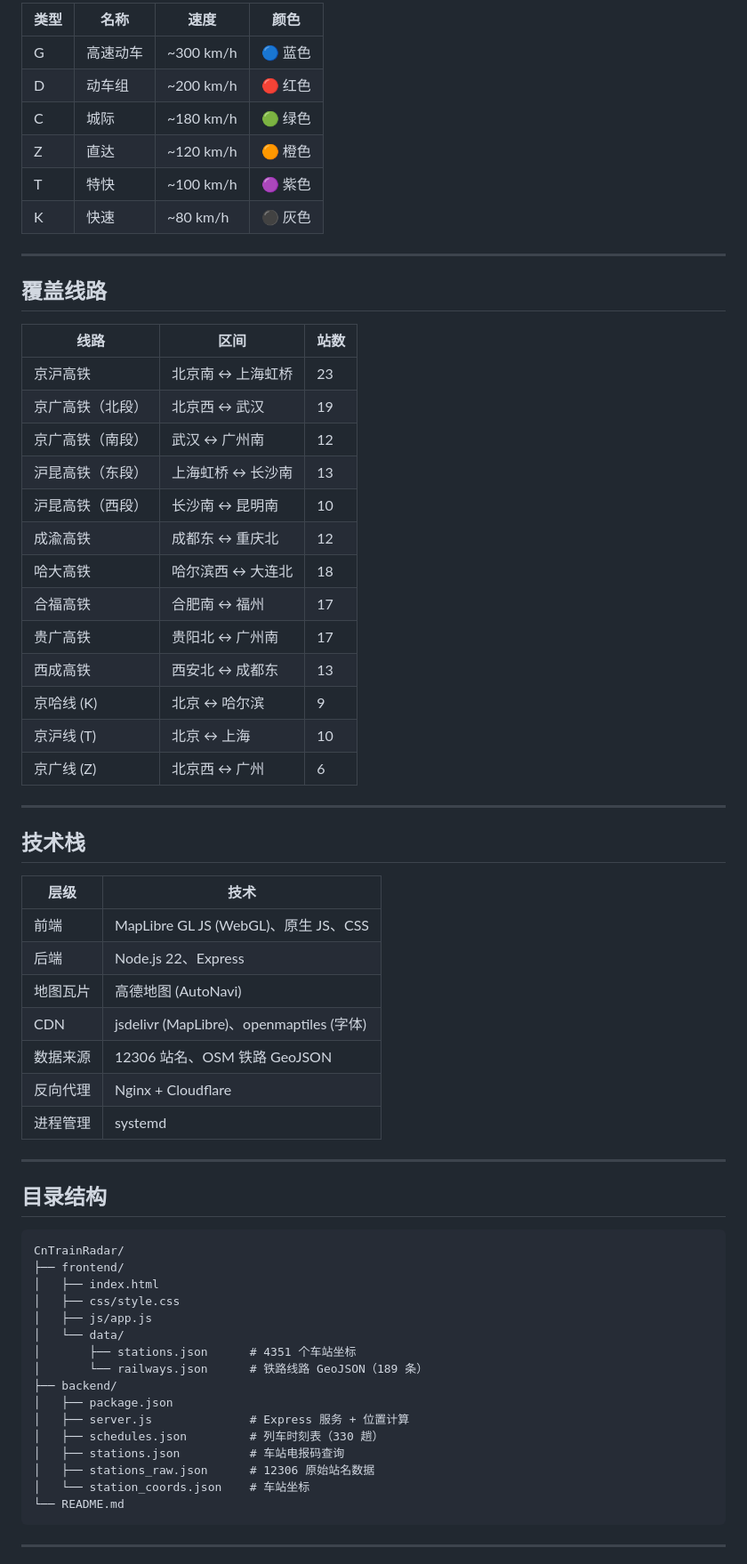
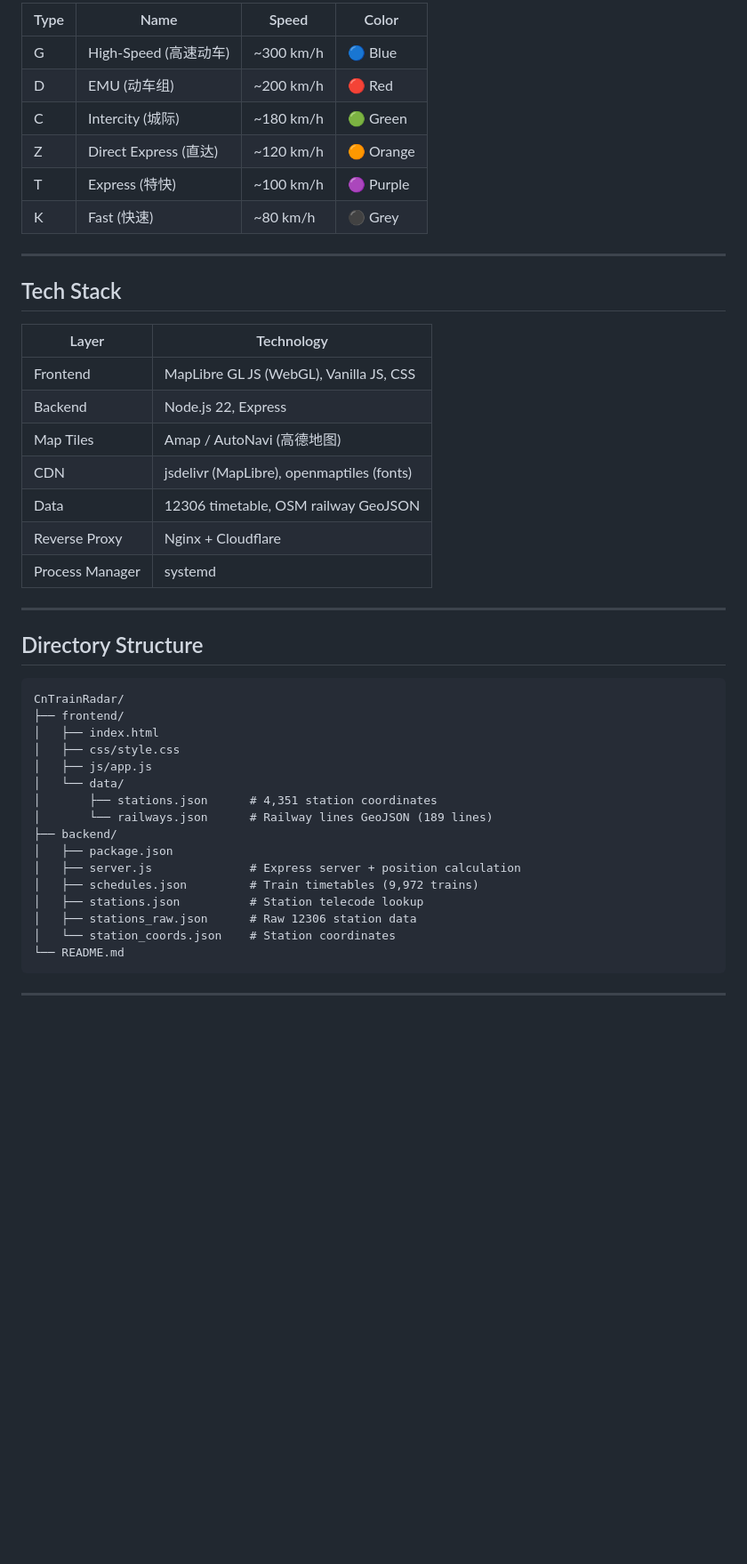
Before and after one commit to hydavinci/cntrainradar, a Markdown page: README.md, the part around one of its changes. Shown at 89% size. Rendered like a GitHub page; blank space fills up the shorter version.

````diff
--- a/README.md
+++ b/README.md
@@ -75,50 +75,30 @@
 
-| 类型 | 名称 | 速度 | 颜色 |
-|------|------|------|------|
-| G | 高速动车 | ~300 km/h | 🔵 蓝色 |
-| D | 动车组 | ~200 km/h | 🔴 红色 |
-| C | 城际 | ~180 km/h | 🟢 绿色 |
-| Z | 直达 | ~120 km/h | 🟠 橙色 |
-| T | 特快 | ~100 km/h | 🟣 紫色 |
-| K | 快速 | ~80 km/h | ⚫ 灰色 |
+| Type | Name | Speed | Color |
+|------|------|-------|-------|
+| G | High-Speed (高速动车) | ~300 km/h | 🔵 Blue |
+| D | EMU (动车组) | ~200 km/h | 🔴 Red |
+| C | Intercity (城际) | ~180 km/h | 🟢 Green |
+| Z | Direct Express (直达) | ~120 km/h | 🟠 Orange |
+| T | Express (特快) | ~100 km/h | 🟣 Purple |
+| K | Fast (快速) | ~80 km/h | ⚫ Grey |
 
 ---
 
-## 覆盖线路
+## Tech Stack
 
-| 线路 | 区间 | 站数 |
-|------|------|------|
-| 京沪高铁 | 北京南 ↔ 上海虹桥 | 23 |
-| 京广高铁（北段） | 北京西 ↔ 武汉 | 19 |
-| 京广高铁（南段） | 武汉 ↔ 广州南 | 12 |
-| 沪昆高铁（东段） | 上海虹桥 ↔ 长沙南 | 13 |
-| 沪昆高铁（西段） | 长沙南 ↔ 昆明南 | 10 |
-| 成渝高铁 | 成都东 ↔ 重庆北 | 12 |
-| 哈大高铁 | 哈尔滨西 ↔ 大连北 | 18 |
-| 合福高铁 | 合肥南 ↔ 福州 | 17 |
-| 贵广高铁 | 贵阳北 ↔ 广州南 | 17 |
-| 西成高铁 | 西安北 ↔ 成都东 | 13 |
-| 京哈线 (K) | 北京 ↔ 哈尔滨 | 9 |
-| 京沪线 (T) | 北京 ↔ 上海 | 10 |
-| 京广线 (Z) | 北京西 ↔ 广州 | 6 |
+| Layer | Technology |
+|-------|-----------|
+| Frontend | MapLibre GL JS (WebGL), Vanilla JS, CSS |
+| Backend | Node.js 22, Express |
+| Map Tiles | Amap / AutoNavi (高德地图) |
+| CDN | jsdelivr (MapLibre), openmaptiles (fonts) |
+| Data | 12306 timetable, OSM railway GeoJSON |
+| Reverse Proxy | Nginx + Cloudflare |
+| Process Manager | systemd |
 
 ---
 
-## 技术栈
-
-| 层级 | 技术 |
-|------|------|
-| 前端 | MapLibre GL JS (WebGL)、原生 JS、CSS |
-| 后端 | Node.js 22、Express |
-| 地图瓦片 | 高德地图 (AutoNavi) |
-| CDN | jsdelivr (MapLibre)、openmaptiles (字体) |
-| 数据来源 | 12306 站名、OSM 铁路 GeoJSON |
-| 反向代理 | Nginx + Cloudflare |
-| 进程管理 | systemd |
-
----
-
-## 目录结构
+## Directory Structure
 
 ```
 CnTrainRadar/
@@ -127,15 +107,15 @@ CnTrainRadar/
 │   ├── css/style.css
 │   ├── js/app.js
 │   └── data/
-│       ├── stations.json      # 4351 个车站坐标
-│       └── railways.json      # 铁路线路 GeoJSON（189 条）
+│       ├── stations.json      # 4,351 station coordinates
+│       └── railways.json      # Railway lines GeoJSON (189 lines)
 ├── backend/
 │   ├── package.json
-│   ├── server.js              # Express 服务 + 位置计算
-│   ├── schedules.json         # 列车时刻表（330 趟）
-│   ├── stations.json          # 车站电报码查询
-│   ├── stations_raw.json      # 12306 原始站名数据
-│   └── station_coords.json    # 车站坐标
+│   ├── server.js              # Express server + position calculation
+│   ├── schedules.json         # Train timetables (9,972 trains)
+│   ├── stations.json          # Station telecode lookup
+│   ├── stations_raw.json      # Raw 12306 station data
+│   └── station_coords.json    # Station coordinates
 └── README.md
 ```
 
````
Also changed, not shown: other parts of README.md (+81 -81 lines).
